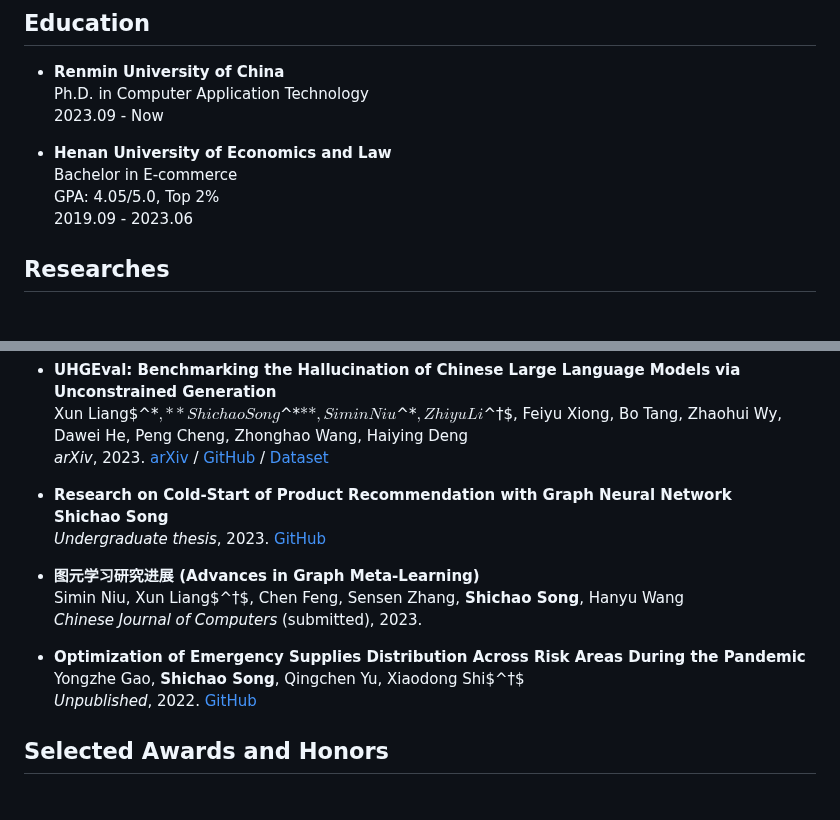
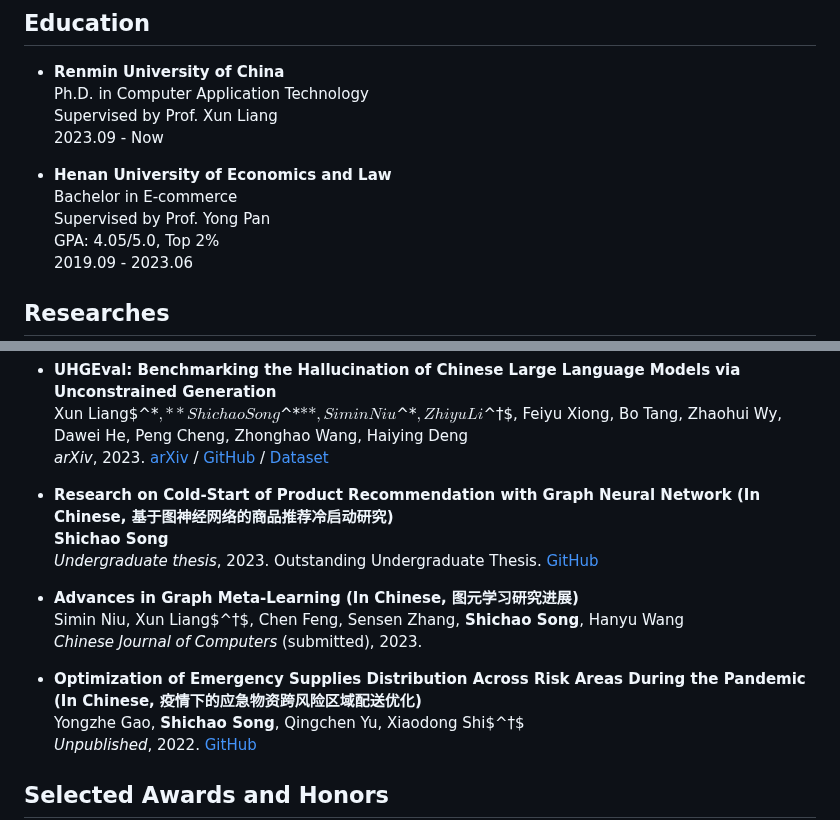
Before and after one commit to Ki-Seki/Ki-Seki.github.io, a Markdown page: index.md, 2 parts joined by grey strips. GitHub-like rendering; blank space fills up the shorter version.

```diff
--- a/index.md
+++ b/index.md
@@ -32,10 +32,12 @@ title: Shichao Song (宋世超)
 
 - **Renmin University of China**
     Ph.D. in Computer Application Technology
+    Supervised by Prof. Xun Liang
     2023.09 - Now
 
 - **Henan University of Economics and Law**
     Bachelor in E-commerce
+    Supervised by Prof. Yong Pan
     GPA: 4.05/5.0, Top 2%
     2019.09 - 2023.06
 
@@ -54,16 +56,16 @@ title: Shichao Song (宋世超)
     [GitHub](https://github.com/IAAR-Shanghai/UHGEval) /
     [Dataset](https://github.com/IAAR-Shanghai/UHGEval/blob/main/data/Xinhua/XinhuaHallucinations.json)
 
-- **Research on Cold-Start of Product Recommendation with Graph Neural Network**
+- **Research on Cold-Start of Product Recommendation with Graph Neural Network (In Chinese, 基于图神经网络的商品推荐冷启动研究)**
     **Shichao Song**
-    *Undergraduate thesis*, 2023.
+    *Undergraduate thesis*, 2023. Outstanding Undergraduate Thesis.
     [GitHub](https://github.com/Ki-Seki/KGCN-pytorch-updated/tree/ugt-only)
 
-- **图元学习研究进展 (Advances in Graph Meta-Learning)**
+- **Advances in Graph Meta-Learning (In Chinese, 图元学习研究进展)**
     Simin Niu, Xun Liang$^†$, Chen Feng, Sensen Zhang, **Shichao Song**, Hanyu Wang
     *Chinese Journal of Computers* (submitted), 2023.
 
-- **Optimization of Emergency Supplies Distribution Across Risk Areas During the Pandemic**
+- **Optimization of Emergency Supplies Distribution Across Risk Areas During the Pandemic (In Chinese, 疫情下的应急物资跨风险区域配送优化)**
     Yongzhe Gao, **Shichao Song**, Qingchen Yu, Xiaodong Shi$^†$
     *Unpublished*, 2022.
     [GitHub](https://github.com/Ki-Seki/MOPSO-for-Distribution)
```
